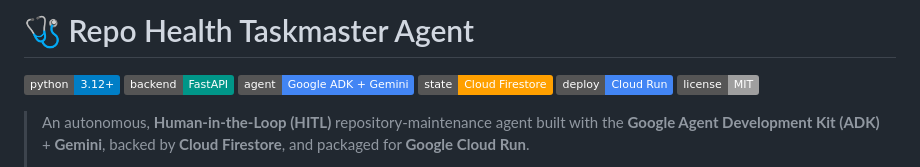
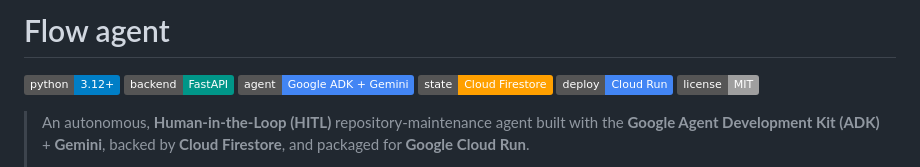
Before and after one commit to divyansh0-ai/Flow, a Markdown page: README.md, the part around the change. GitHub-like rendering; badges without logos.

Commit message:
Rename title to 'Flow agent' to match remote

```diff
--- a/README.md
+++ b/README.md
@@ -1,4 +1,4 @@
-# 🩺 Repo Health Taskmaster Agent
+# Flow agent
 
 [![Python 3.12+](https://img.shields.io/badge/python-3.12%2B-blue)](https://www.python.org/)
 [![FastAPI](https://img.shields.io/badge/backend-FastAPI-009688)](https://fastapi.tiangolo.com/)
```
